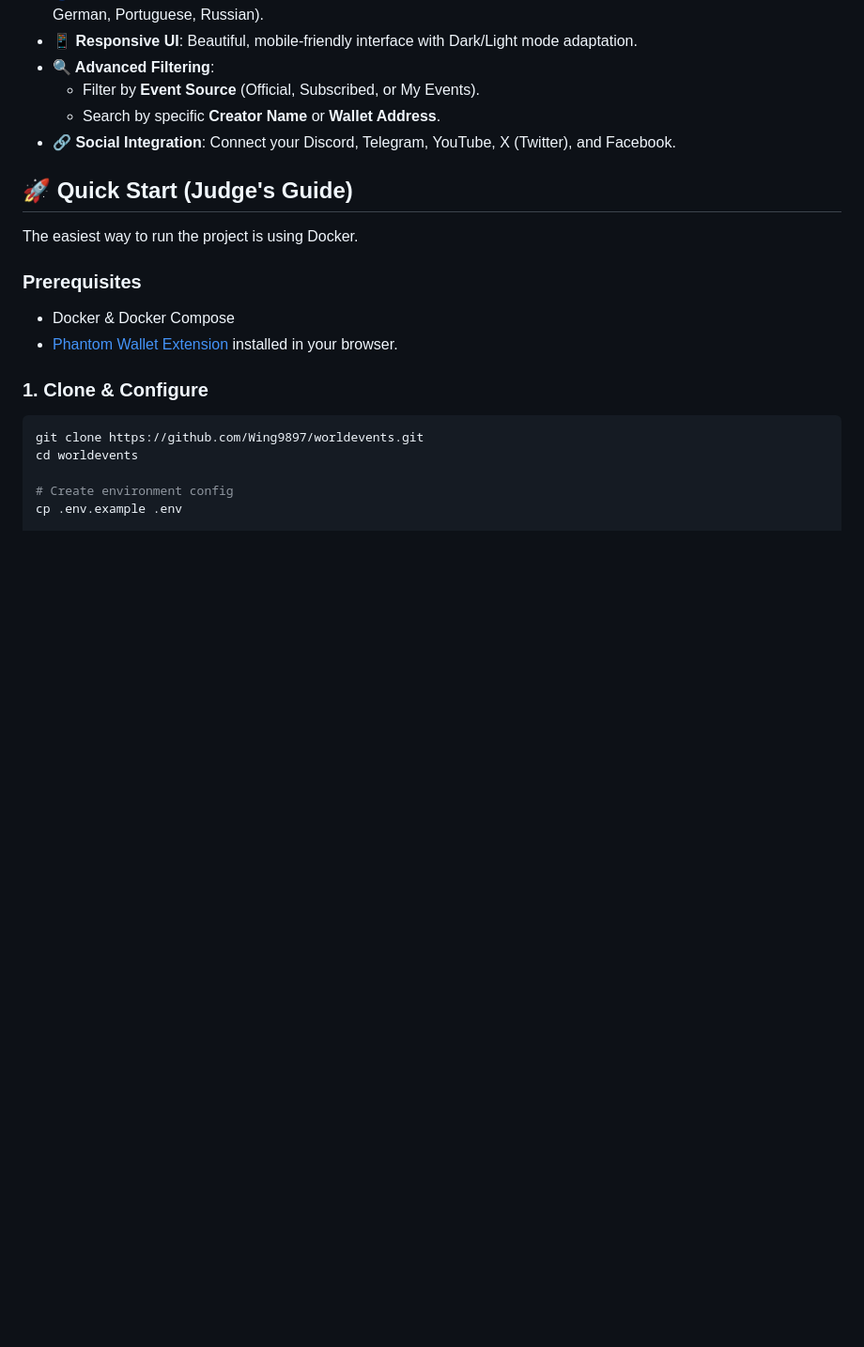
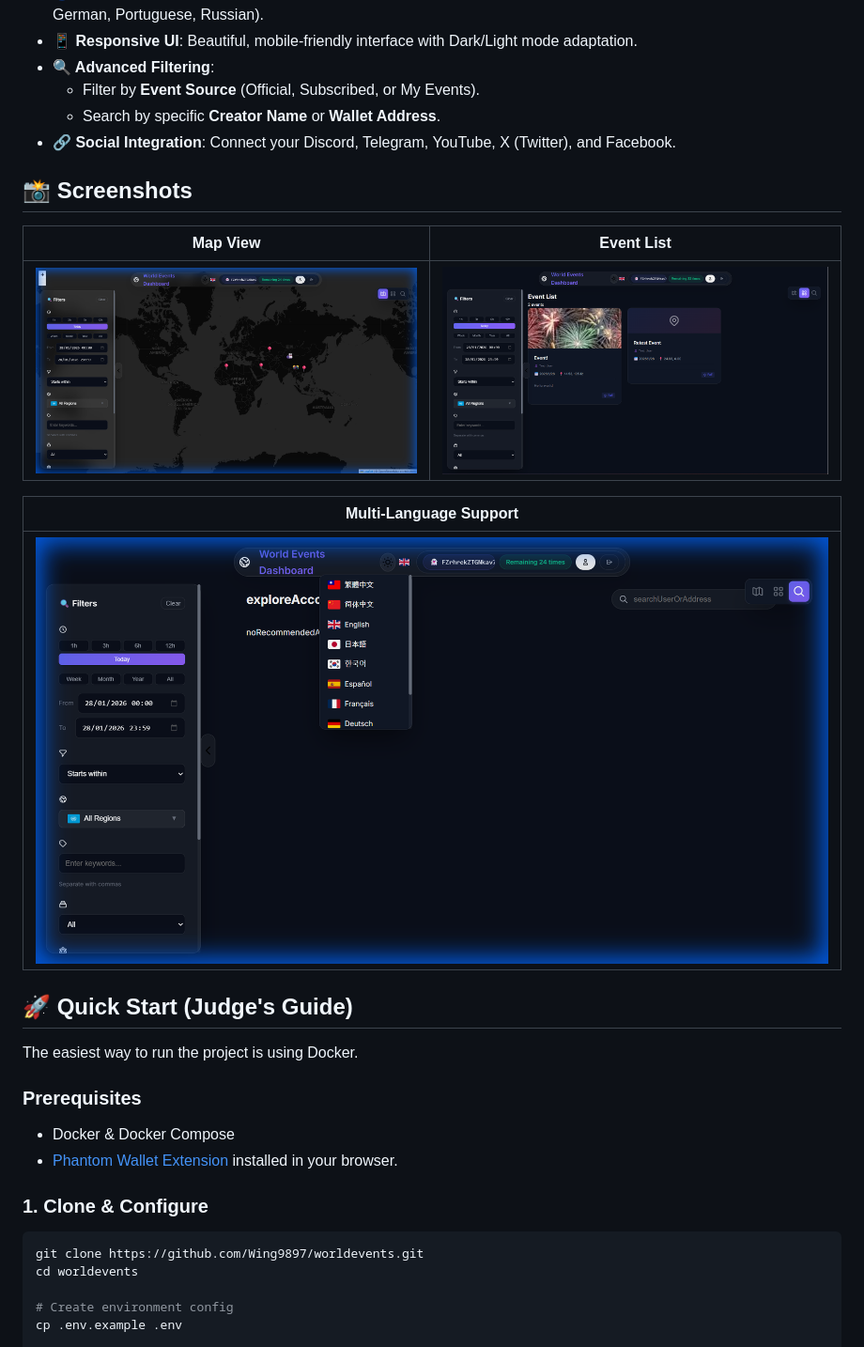
Before and after one commit to Wing9897/worldevents, a Markdown page: README.md, the part around the change. Shown at 94% size. Drawn GitHub-style; pictures changed too: images/screenshot_i18n.png (added), images/screenshot_list.png (added), images/screenshot_map.png (added); blank space fills up the shorter version.

```diff
--- a/README.md
+++ b/README.md
@@ -45,6 +45,16 @@ We chose Solana for three critical reasons essential for a **Decentralized Event
   - Filter by **Event Source** (Official, Subscribed, or My Events).
   - Search by specific **Creator Name** or **Wallet Address**.
 - **🔗 Social Integration**: Connect your Discord, Telegram, YouTube, X (Twitter), and Facebook.
+
+## 📸 Screenshots
+
+| Map View | Event List |
+|----------|------------|
+| ![Map View](images/screenshot_map.png) | ![Event List](images/screenshot_list.png) |
+
+| Multi-Language Support |
+|------------------------|
+| ![Languages](images/screenshot_i18n.png) |
 
 ## 🚀 Quick Start (Judge's Guide)
 
```
Also changed, not shown: README_ZH.md (+11 -1 lines), 4 other files.
